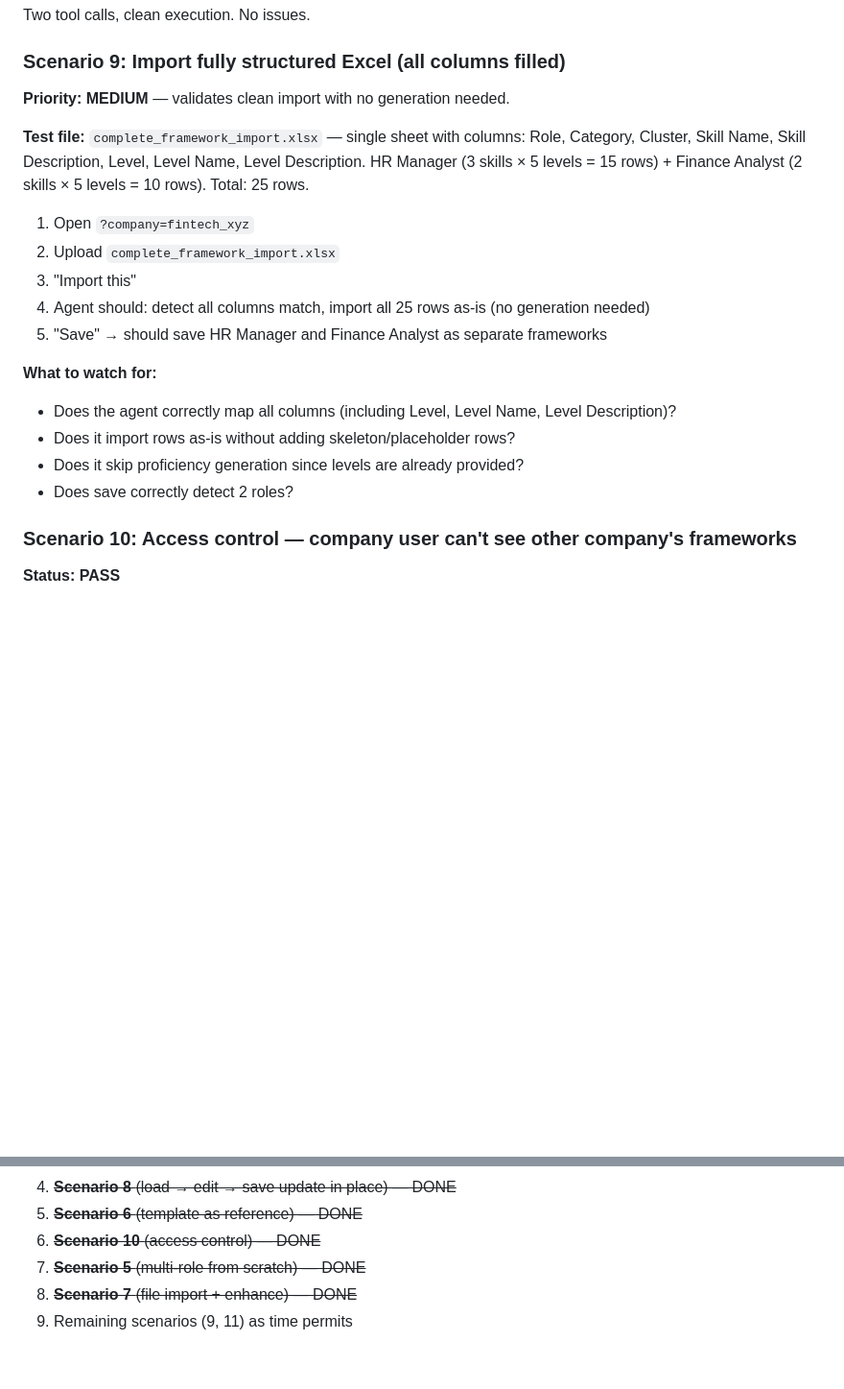
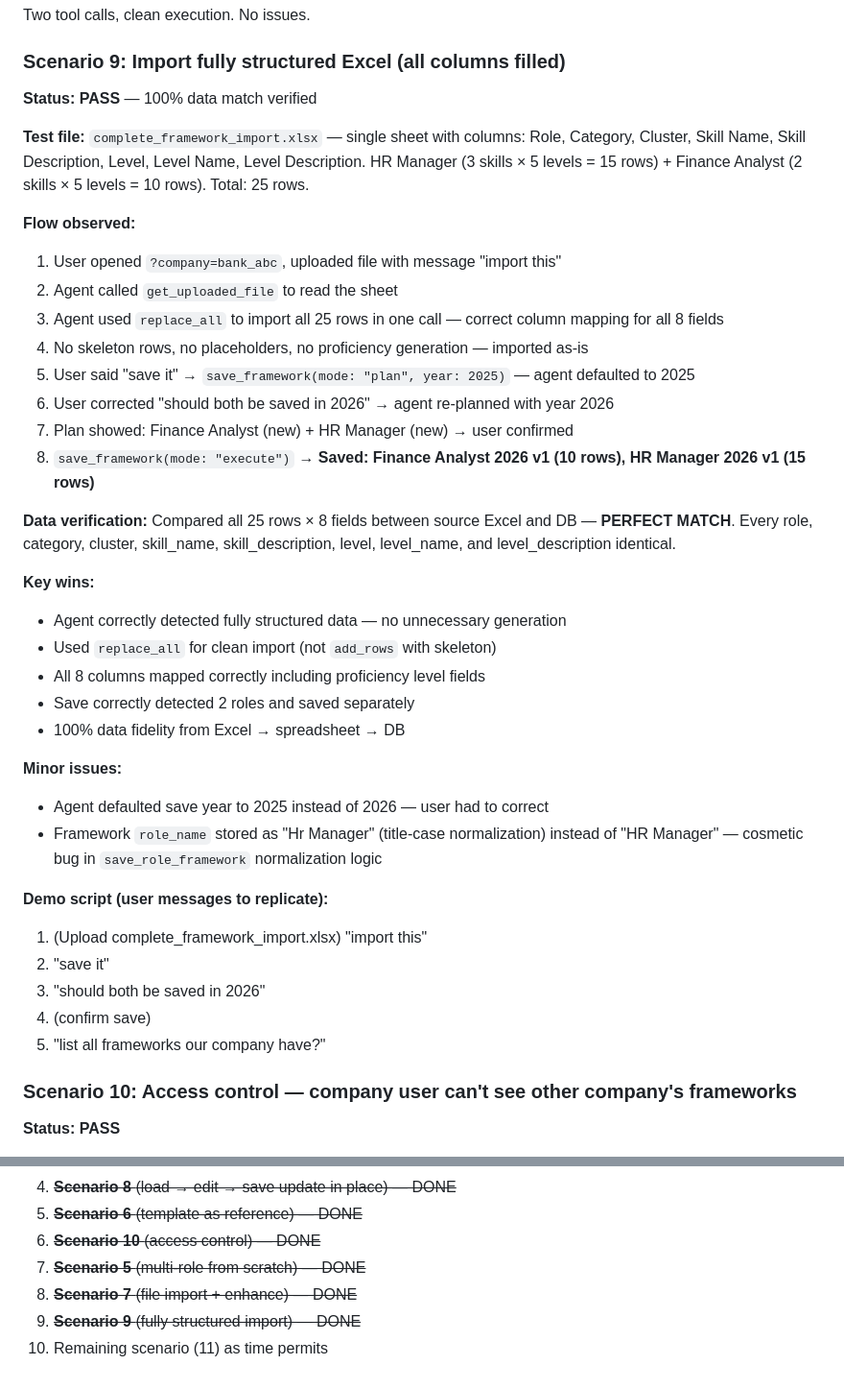
Before and after one commit to catethos/rho, a Markdown page: docs/experiments/2026-04-07-company-flow-testing.md, 2 parts joined by grey strips. Shown at 96% size. GitHub-like rendering; blank space fills up the shorter version.

Commit message:
docs: update experiment report — Scenario 9 pass, 100% data match on structured import

```diff
--- a/docs/experiments/2026-04-07-company-flow-testing.md
+++ b/docs/experiments/2026-04-07-company-flow-testing.md
@@ -360,21 +360,39 @@ Two tool calls, clean execution. No issues.
 
 ### Scenario 9: Import fully structured Excel (all columns filled)
 
-**Priority: MEDIUM** — validates clean import with no generation needed.
+**Status: PASS** — 100% data match verified
 
 **Test file:** `complete_framework_import.xlsx` — single sheet with columns: Role, Category, Cluster, Skill Name, Skill Description, Level, Level Name, Level Description. HR Manager (3 skills × 5 levels = 15 rows) + Finance Analyst (2 skills × 5 levels = 10 rows). Total: 25 rows.
 
-1. Open `?company=fintech_xyz`
-2. Upload `complete_framework_import.xlsx`
-3. "Import this"
-4. Agent should: detect all columns match, import all 25 rows as-is (no generation needed)
-5. "Save" → should save HR Manager and Finance Analyst as separate frameworks
+**Flow observed:**
+1. User opened `?company=bank_abc`, uploaded file with message "import this"
+2. Agent called `get_uploaded_file` to read the sheet
+3. Agent used `replace_all` to import all 25 rows in one call — correct column mapping for all 8 fields
+4. No skeleton rows, no placeholders, no proficiency generation — imported as-is
+5. User said "save it" → `save_framework(mode: "plan", year: 2025)` — agent defaulted to 2025
+6. User corrected "should both be saved in 2026" → agent re-planned with year 2026
+7. Plan showed: Finance Analyst (new) + HR Manager (new) → user confirmed
+8. `save_framework(mode: "execute")` → **Saved: Finance Analyst 2026 v1 (10 rows), HR Manager 2026 v1 (15 rows)**
 
-**What to watch for:**
-- Does the agent correctly map all columns (including Level, Level Name, Level Description)?
-- Does it import rows as-is without adding skeleton/placeholder rows?
-- Does it skip proficiency generation since levels are already provided?
-- Does save correctly detect 2 roles?
+**Data verification:** Compared all 25 rows × 8 fields between source Excel and DB — **PERFECT MATCH**. Every role, category, cluster, skill_name, skill_description, level, level_name, and level_description identical.
+
+**Key wins:**
+- Agent correctly detected fully structured data — no unnecessary generation
+- Used `replace_all` for clean import (not `add_rows` with skeleton)
+- All 8 columns mapped correctly including proficiency level fields
+- Save correctly detected 2 roles and saved separately
+- 100% data fidelity from Excel → spreadsheet → DB
+
+**Minor issues:**
+- Agent defaulted save year to 2025 instead of 2026 — user had to correct
+- Framework `role_name` stored as "Hr Manager" (title-case normalization) instead of "HR Manager" — cosmetic bug in `save_role_framework` normalization logic
+
+**Demo script (user messages to replicate):**
+1. (Upload complete_framework_import.xlsx) "import this"
+2. "save it"
+3. "should both be saved in 2026"
+4. (confirm save)
+5. "list all frameworks our company have?"
 
 ### Scenario 10: Access control — company user can't see other company's frameworks
 
@@ -478,4 +496,5 @@ Two tool calls, clean execution. No issues.
 6. ~~**Scenario 10** (access control) — DONE~~
 7. ~~**Scenario 5** (multi-role from scratch) — DONE~~
 8. ~~**Scenario 7** (file import + enhance) — DONE~~
-9. Remaining scenarios (9, 11) as time permits
+9. ~~**Scenario 9** (fully structured import) — DONE~~
+10. Remaining scenario (11) as time permits
```
